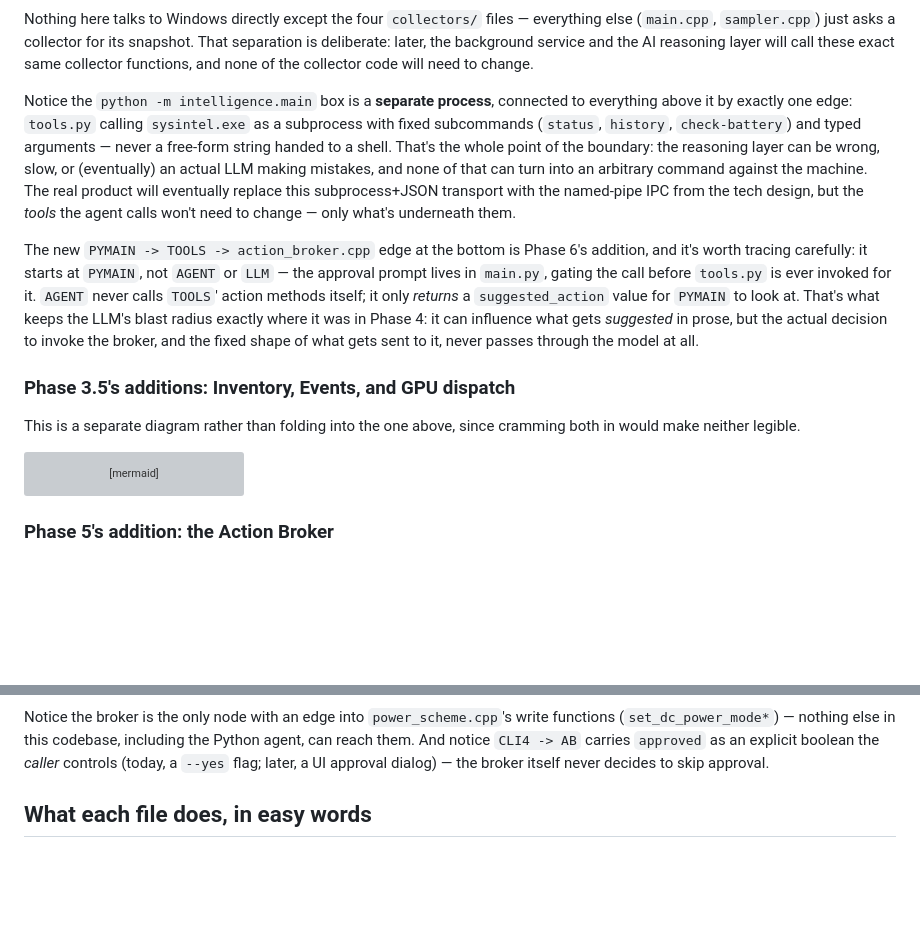
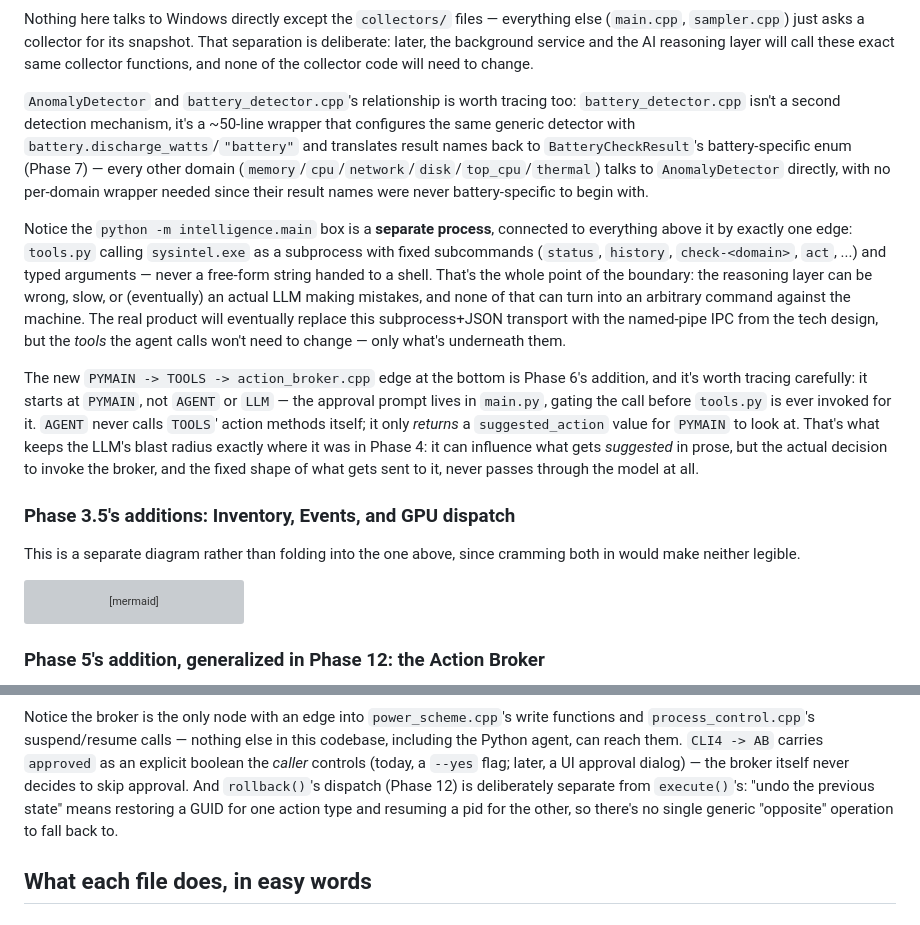
Before and after one commit to HarshdeepJ/System-Intelligence, a Markdown page: README.md, 2 parts joined by grey strips. Rendered like a GitHub page; blank space fills up the shorter version; grey boxes are pictures that could not be loaded.

````diff
--- a/README.md
+++ b/README.md
@@ -538,8 +562,10 @@ flowchart TD
 ```
 
-Nothing here talks to Windows directly except the four `collectors/` files — everything else (`main.cpp`, `sampler.cpp`) just asks a collector for its snapshot. That separation is deliberate: later, the background service and the AI reasoning layer will call these exact same collector functions, and none of the collector code will need to change.
+Nothing here talks to Windows directly except the `collectors/` files — everything else (`main.cpp`, `sampler.cpp`) just asks a collector for its snapshot. That separation is deliberate: later, the background service and the AI reasoning layer will call these exact same collector functions, and none of the collector code will need to change.
 
-Notice the `python -m intelligence.main` box is a **separate process**, connected to everything above it by exactly one edge: `tools.py` calling `sysintel.exe` as a subprocess with fixed subcommands (`status`, `history`, `check-battery`) and typed arguments — never a free-form string handed to a shell. That's the whole point of the boundary: the reasoning layer can be wrong, slow, or (eventually) an actual LLM making mistakes, and none of that can turn into an arbitrary command against the machine. The real product will eventually replace this subprocess+JSON transport with the named-pipe IPC from the tech design, but the *tools* the agent calls won't need to change — only what's underneath them.
+`AnomalyDetector` and `battery_detector.cpp`'s relationship is worth tracing too: `battery_detector.cpp` isn't a second detection mechanism, it's a ~50-line wrapper that configures the same generic detector with `battery.discharge_watts`/`"battery"` and translates result names back to `BatteryCheckResult`'s battery-specific enum (Phase 7) — every other domain (`memory`/`cpu`/`network`/`disk`/`top_cpu`/`thermal`) talks to `AnomalyDetector` directly, with no per-domain wrapper needed since their result names were never battery-specific to begin with.
+
+Notice the `python -m intelligence.main` box is a **separate process**, connected to everything above it by exactly one edge: `tools.py` calling `sysintel.exe` as a subprocess with fixed subcommands (`status`, `history`, `check-<domain>`, `act`, ...) and typed arguments — never a free-form string handed to a shell. That's the whole point of the boundary: the reasoning layer can be wrong, slow, or (eventually) an actual LLM making mistakes, and none of that can turn into an arbitrary command against the machine. The real product will eventually replace this subprocess+JSON transport with the named-pipe IPC from the tech design, but the *tools* the agent calls won't need to change — only what's underneath them.
 
 The new `PYMAIN -> TOOLS -> action_broker.cpp` edge at the bottom is Phase 6's addition, and it's worth tracing carefully: it starts at `PYMAIN`, not `AGENT` or `LLM` — the approval prompt lives in `main.py`, gating the call before `tools.py` is ever invoked for it. `AGENT` never calls `TOOLS`' action methods itself; it only *returns* a `suggested_action` value for `PYMAIN` to look at. That's what keeps the LLM's blast radius exactly where it was in Phase 4: it can influence what gets *suggested* in prose, but the actual decision to invoke the broker, and the fixed shape of what gets sent to it, never passes through the model at all.
 
@@ -596,7 +622,7 @@ flowchart TD
     GPUM -.-> AVAIL
 ```
 
-### Phase 5's addition: the Action Broker
+### Phase 5's addition, generalized in Phase 12: the Action Broker
 
 ```mermaid
 flowchart TD
@@ -619,6 +651,6 @@ flowchart TD
 ```
 
-Notice the broker is the only node with an edge into `power_scheme.cpp`'s write functions (`set_dc_power_mode*`) — nothing else in this codebase, including the Python agent, can reach them. And notice `CLI4 -> AB` carries `approved` as an explicit boolean the *caller* controls (today, a `--yes` flag; later, a UI approval dialog) — the broker itself never decides to skip approval.
+Notice the broker is the only node with an edge into `power_scheme.cpp`'s write functions and `process_control.cpp`'s suspend/resume calls — nothing else in this codebase, including the Python agent, can reach them. `CLI4 -> AB` carries `approved` as an explicit boolean the *caller* controls (today, a `--yes` flag; later, a UI approval dialog) — the broker itself never decides to skip approval. And `rollback()`'s dispatch (Phase 12) is deliberately separate from `execute()`'s: "undo the previous state" means restoring a GUID for one action type and resuming a pid for the other, so there's no single generic "opposite" operation to fall back to.
 
 ## What each file does, in easy words
 
````
Also changed, not shown: other parts of README.md (+45 -15 lines).
